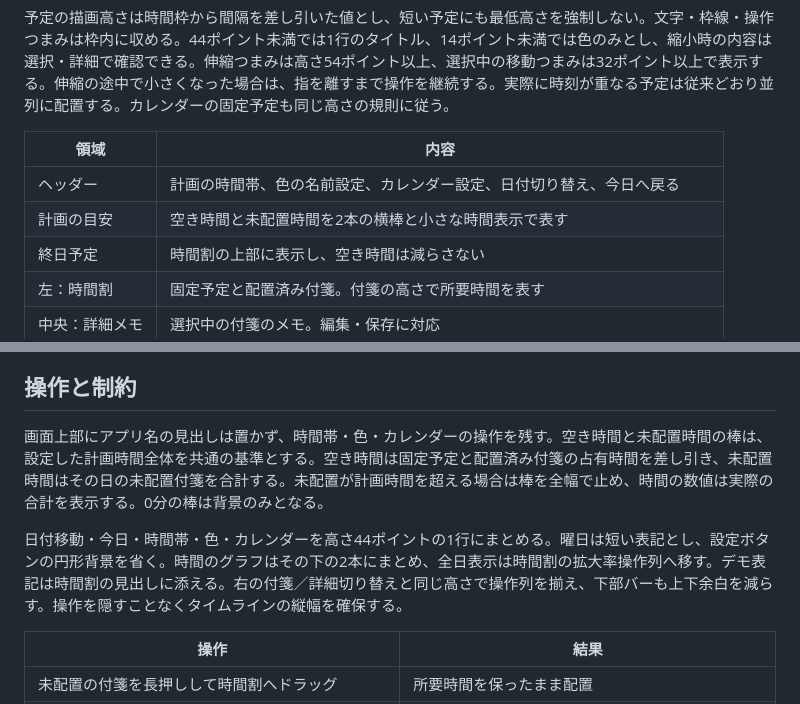
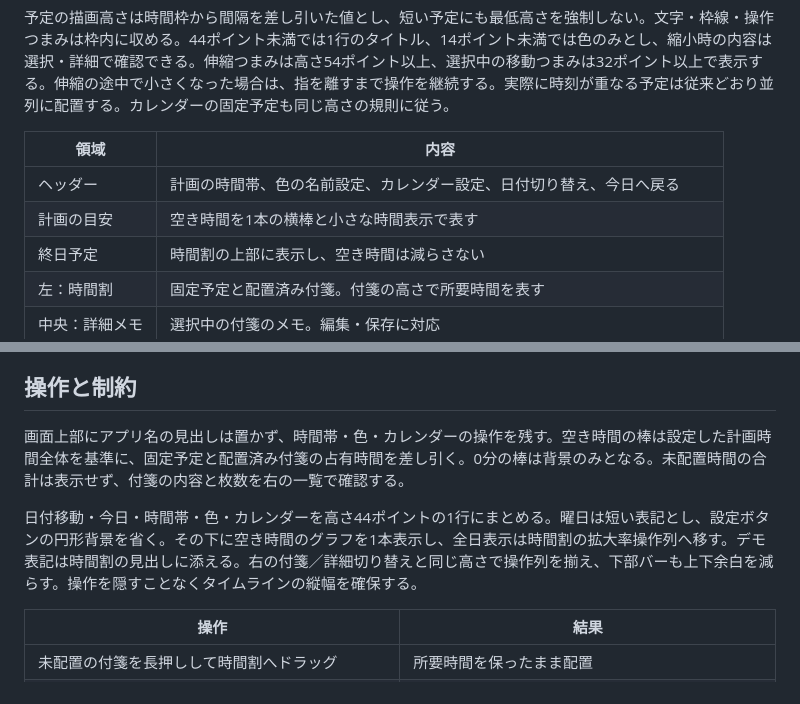
Before and after one commit to sfujibijutsukan/yoteikan, a Markdown page: docs/design.md, 2 parts joined by grey strips. GitHub-like rendering.

```diff
--- a/docs/design.md
+++ b/docs/design.md
@@ -19,7 +19,7 @@
 | 領域 | 内容 |
 |---|---|
 | ヘッダー | 計画の時間帯、色の名前設定、カレンダー設定、日付切り替え、今日へ戻る |
-| 計画の目安 | 空き時間と未配置時間を2本の横棒と小さな時間表示で表す |
+| 計画の目安 | 空き時間を1本の横棒と小さな時間表示で表す |
 | 終日予定 | 時間割の上部に表示し、空き時間は減らさない |
 | 左：時間割 | 固定予定と配置済み付箋。付箋の高さで所要時間を表す |
 | 中央：詳細メモ | 選択中の付箋のメモ。編集・保存に対応 |
@@ -36,9 +36,9 @@
 
 ## 操作と制約
 
-画面上部にアプリ名の見出しは置かず、時間帯・色・カレンダーの操作を残す。空き時間と未配置時間の棒は、設定した計画時間全体を共通の基準とする。空き時間は固定予定と配置済み付箋の占有時間を差し引き、未配置時間はその日の未配置付箋を合計する。未配置が計画時間を超える場合は棒を全幅で止め、時間の数値は実際の合計を表示する。0分の棒は背景のみとなる。
+画面上部にアプリ名の見出しは置かず、時間帯・色・カレンダーの操作を残す。空き時間の棒は設定した計画時間全体を基準に、固定予定と配置済み付箋の占有時間を差し引く。0分の棒は背景のみとなる。未配置時間の合計は表示せず、付箋の内容と枚数を右の一覧で確認する。
 
-日付移動・今日・時間帯・色・カレンダーを高さ44ポイントの1行にまとめる。曜日は短い表記とし、設定ボタンの円形背景を省く。時間のグラフはその下の2本にまとめ、全日表示は時間割の拡大率操作列へ移す。デモ表記は時間割の見出しに添える。右の付箋／詳細切り替えと同じ高さで操作列を揃え、下部バーも上下余白を減らす。操作を隠すことなくタイムラインの縦幅を確保する。
+日付移動・今日・時間帯・色・カレンダーを高さ44ポイントの1行にまとめる。曜日は短い表記とし、設定ボタンの円形背景を省く。その下に空き時間のグラフを1本表示し、全日表示は時間割の拡大率操作列へ移す。デモ表記は時間割の見出しに添える。右の付箋／詳細切り替えと同じ高さで操作列を揃え、下部バーも上下余白を減らす。操作を隠すことなくタイムラインの縦幅を確保する。
 
 | 操作 | 結果 |
 |---|---|
```
Also changed, not shown: README.md (+1 -1 lines), docs/issues-18-20.md (added, +7 -0 lines), docs/screenshots/01-day-planner.png, docs/screenshots/02-presets.png, 2 other files.
